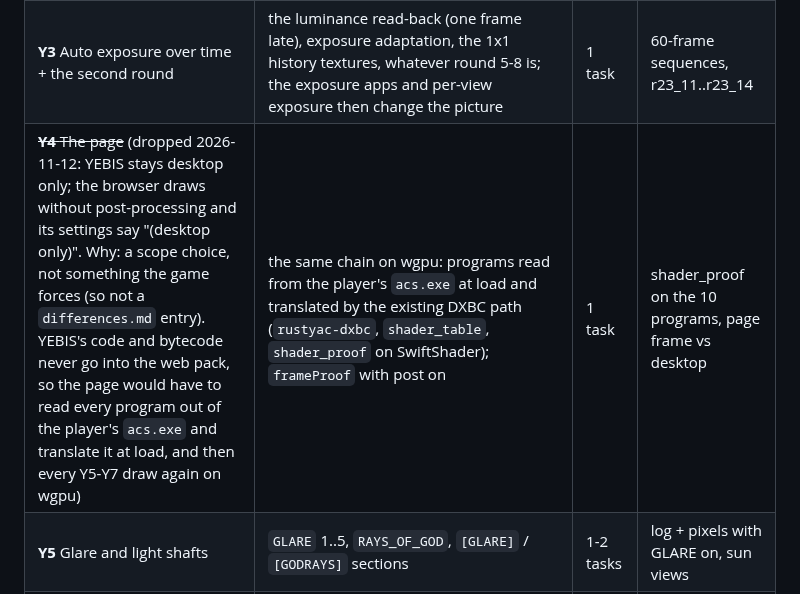
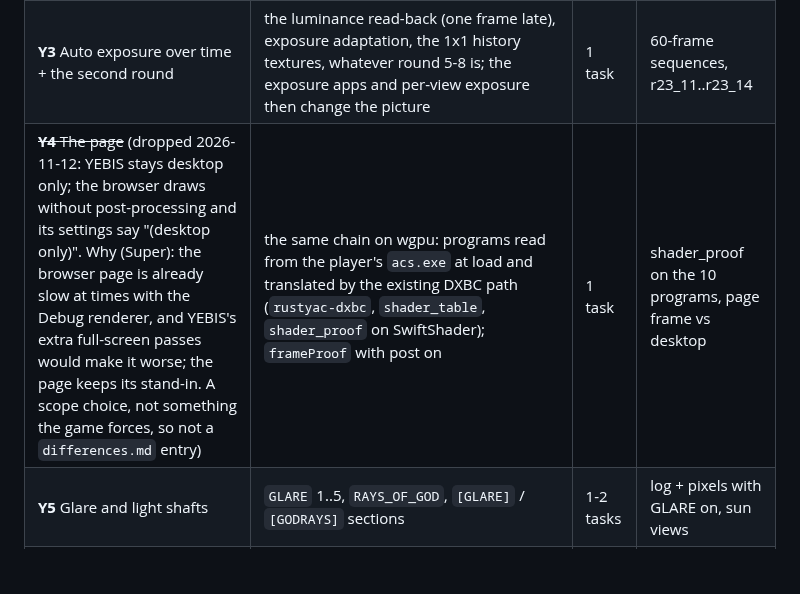
Before and after one commit to thesupersupersigma/rustyAC, a Markdown page: docs/port/yebis.md, the part around the change. Rendered like a GitHub page; blank space fills up the shorter version.

Commit message:
docs(render): why Task Y4 was dropped, and the page's post-processing settings are desktop only

```diff
--- a/docs/port/yebis.md
+++ b/docs/port/yebis.md
@@ -1300,7 +1300,7 @@ of `tools/proofs/render_list.txt` (spa, monza, imola, cockpit / chase / gate, MS
 |---|---|---|---|
 | **Y2** Container + the default chain, desktop | read the `.tfxo` container out of the player's `acs.exe` at run time (magic `.tfxo file`, `hlsl` at +0x38, `docs/atlas/yebis.md` s4); name the 10 logged programs; port the parameter block (video.ini + `ppfilters/default.ini` -> `CPostEffect` state) and the 8 draws with their constant buffers, exposure fixed by the filter; oracle: `compare --post` takes `RENDER_ORACLE_YEBIS` on both sides | 1 task (~4-5 h) | log + pixels, r23_09, r23_10, r23_16, one tape |
 | **Y3** Auto exposure over time + the second round | the luminance read-back (one frame late), exposure adaptation, the 1x1 history textures, whatever round 5-8 is; the exposure apps and per-view exposure then change the picture | 1 task | 60-frame sequences, r23_11..r23_14 |
-| ~~**Y4** The page~~ (dropped 2026-11-12: YEBIS stays desktop only; the browser draws without post-processing and its settings say "(desktop only)". Why: a scope choice, not something the game forces (so not a `differences.md` entry). YEBIS's code and bytecode never go into the web pack, so the page would have to read every program out of the player's `acs.exe` and translate it at load, and then every Y5-Y7 draw again on wgpu) | the same chain on wgpu: programs read from the player's `acs.exe` at load and translated by the existing DXBC path (`rustyac-dxbc`, `shader_table`, `shader_proof` on SwiftShader); `frameProof` with post on | 1 task | shader_proof on the 10 programs, page frame vs desktop |
+| ~~**Y4** The page~~ (dropped 2026-11-12: YEBIS stays desktop only; the browser draws without post-processing and its settings say "(desktop only)". Why (Super): the browser page is already slow at times with the Debug renderer, and YEBIS's extra full-screen passes would make it worse; the page keeps its stand-in. A scope choice, not something the game forces, so not a `differences.md` entry) | the same chain on wgpu: programs read from the player's `acs.exe` at load and translated by the existing DXBC path (`rustyac-dxbc`, `shader_table`, `shader_proof` on SwiftShader); `frameProof` with post on | 1 task | shader_proof on the 10 programs, page frame vs desktop |
 | **Y5** Glare and light shafts | `GLARE` 1..5, `RAYS_OF_GOD`, `[GLARE]` / `[GODRAYS]` sections | 1-2 tasks | log + pixels with GLARE on, sun views |
 | **Y6** Depth of field | `DOF`, `[DOF]`, auto focus, photo mode and the cinematic camera | 1-2 tasks | log + pixels with DOF on, photo views |
 | **Y7** The rest | heat shimmer (volumes from `PostProcessEffectsUpdater`), lens distortion, chromatic aberration, vignette, film grain, switching filters at run time (`PostProcessFilterSelector`), every shipped `ppfilters/*.ini` once | 1 task | log + pixels per filter |
```
Also changed, not shown: docs/port/web_graphics.md (+3 -3 lines).
